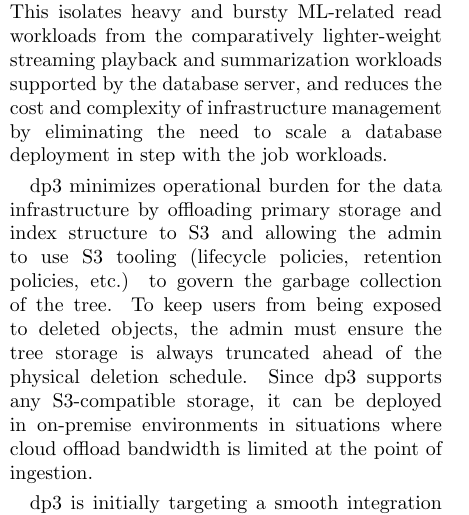
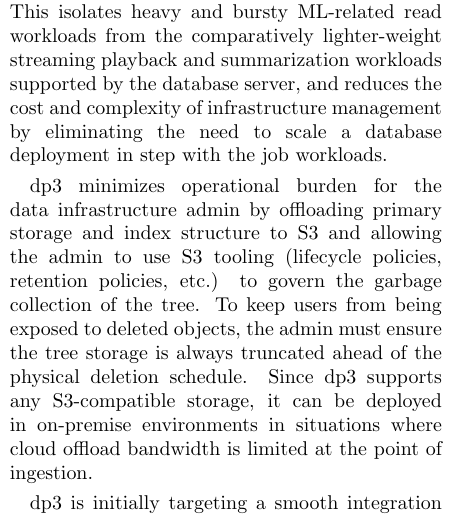
Before and after one commit to wkalt/dp3, a LaTeX paper (doc/paper/paper.tex): part of one column of page 1 of 12, cut so that both start at the same text. Compiled offline with pdfLaTeX.

Commit message:
Add missing word in paper

```diff
--- a/doc/paper/paper.tex
+++ b/doc/paper/paper.tex
@@ -78,14 +78,15 @@
     and complexity of infrastructure management by eliminating the need to scale a
     database deployment in step with the job workloads.
 
-    dp3 minimizes operational burden for the data infrastructure by offloading
-    primary storage and index structure to S3 and allowing the admin to use S3
-    tooling (lifecycle policies, retention policies, etc.) to govern the garbage
-    collection of the tree. To keep users from being exposed to deleted
-    objects, the admin must ensure the tree storage is always truncated ahead
-    of the physical deletion schedule. Since dp3 supports any S3-compatible
-    storage, it can be deployed in on-premise environments in situations where
-    cloud offload bandwidth is limited at the point of ingestion.
+    dp3 minimizes operational burden for the data infrastructure admin by
+    offloading primary storage and index structure to S3 and allowing the admin
+    to use S3 tooling (lifecycle policies, retention policies, etc.) to govern
+    the garbage collection of the tree. To keep users from being exposed to
+    deleted objects, the admin must ensure the tree storage is always truncated
+    ahead of the physical deletion schedule. Since dp3 supports any
+    S3-compatible storage, it can be deployed in on-premise environments in
+    situations where cloud offload bandwidth is limited at the point of
+    ingestion.
 
     dp3 is initially targeting a smooth integration experience with the ROS
     \cite{Quigley09} ecosystem and the MCAP \cite{MCAP} format, to become a viable
```
Also changed, not shown: doc/paper/paper.pdf.
